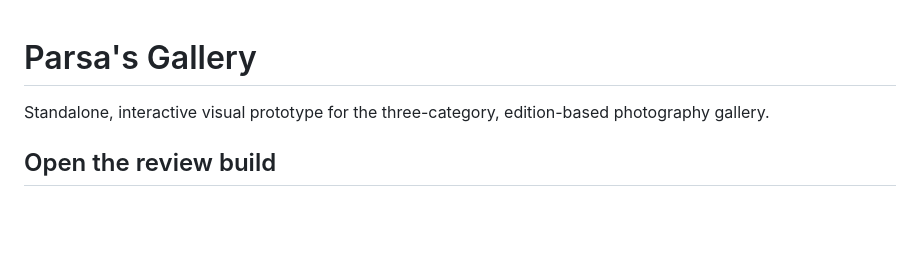
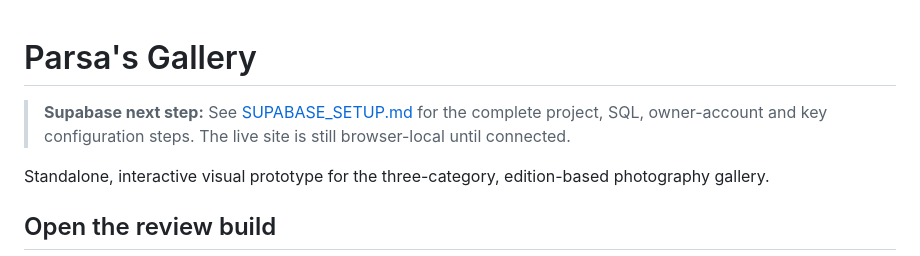
Before and after one commit to SinanAksoy/parsa-gallery, a Markdown page: README.md, the part around the change. Rendered like a GitHub page; blank space fills up the shorter version.

Commit message:
Link Supabase integration guide from README

```diff
--- a/README.md
+++ b/README.md
@@ -1,4 +1,6 @@
 # Parsa's Gallery
+
+> **Supabase next step:** See [SUPABASE_SETUP.md](SUPABASE_SETUP.md) for the complete project, SQL, owner-account and key configuration steps. The live site is still browser-local until connected.
 
 Standalone, interactive visual prototype for the three-category, edition-based photography gallery.
 
```
